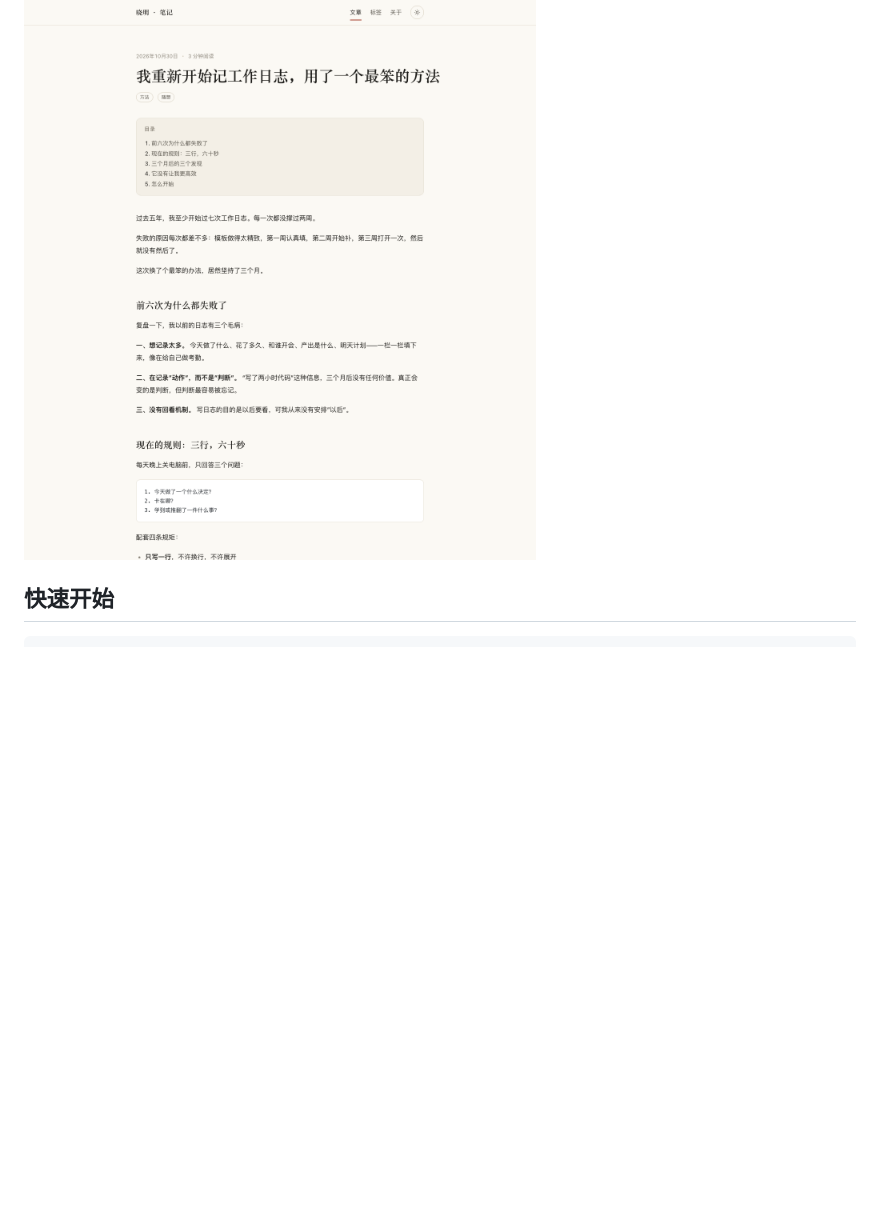
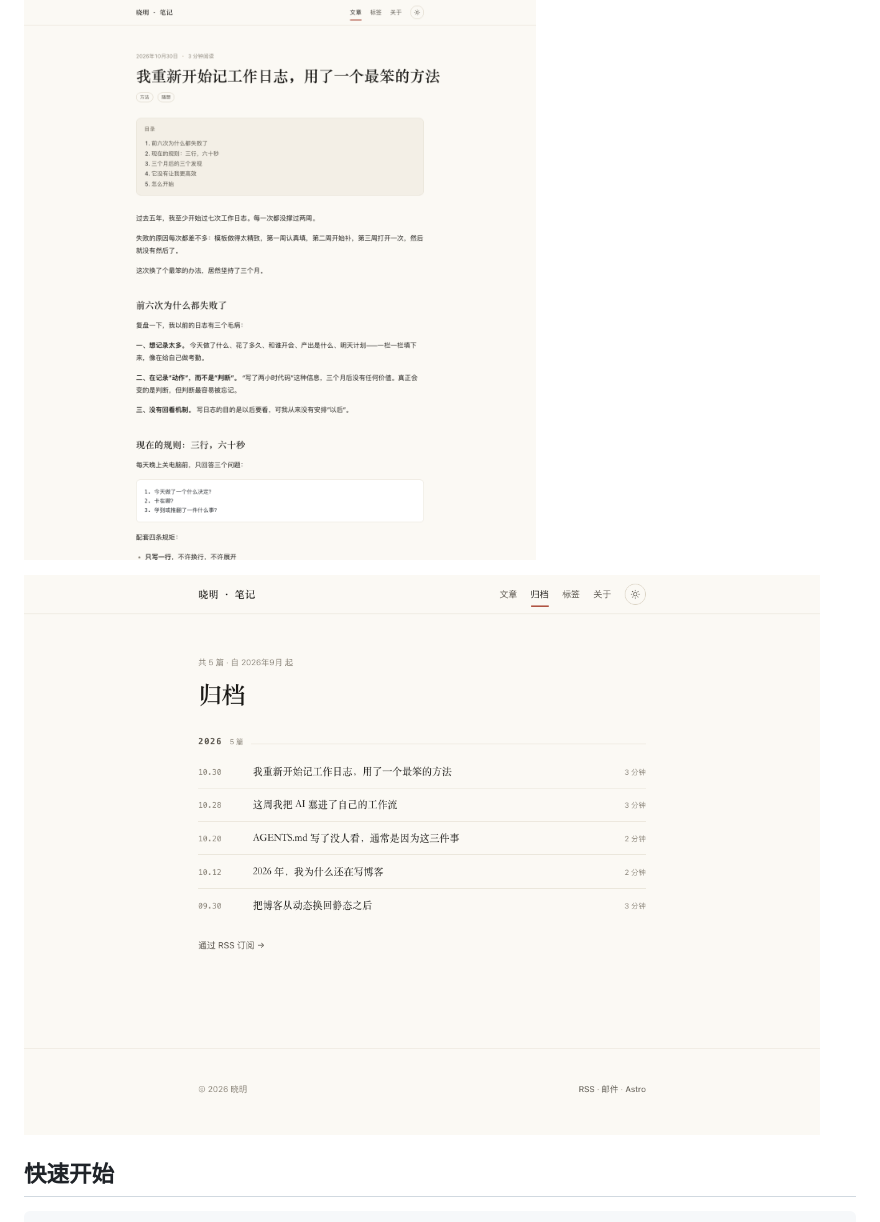
Before and after one commit to xiongxiaoming513/xiongxiaoming513.github.io, a Markdown page: README.md, the part around the change. Rendered like a GitHub page; pictures changed too: docs/preview-archive.png (added); blank space fills up the shorter version.

Commit message:
docs: 增加归档页预览图

```diff
--- a/README.md
+++ b/README.md
@@ -14,6 +14,8 @@
 | ![首页（浅色）](docs/preview-home.png) | ![首页（深色）](docs/preview-dark.png) |
 
 ![文章页](docs/preview-post.png)
+
+![归档页](docs/preview-archive.png)
 
 ## 快速开始
 
```
